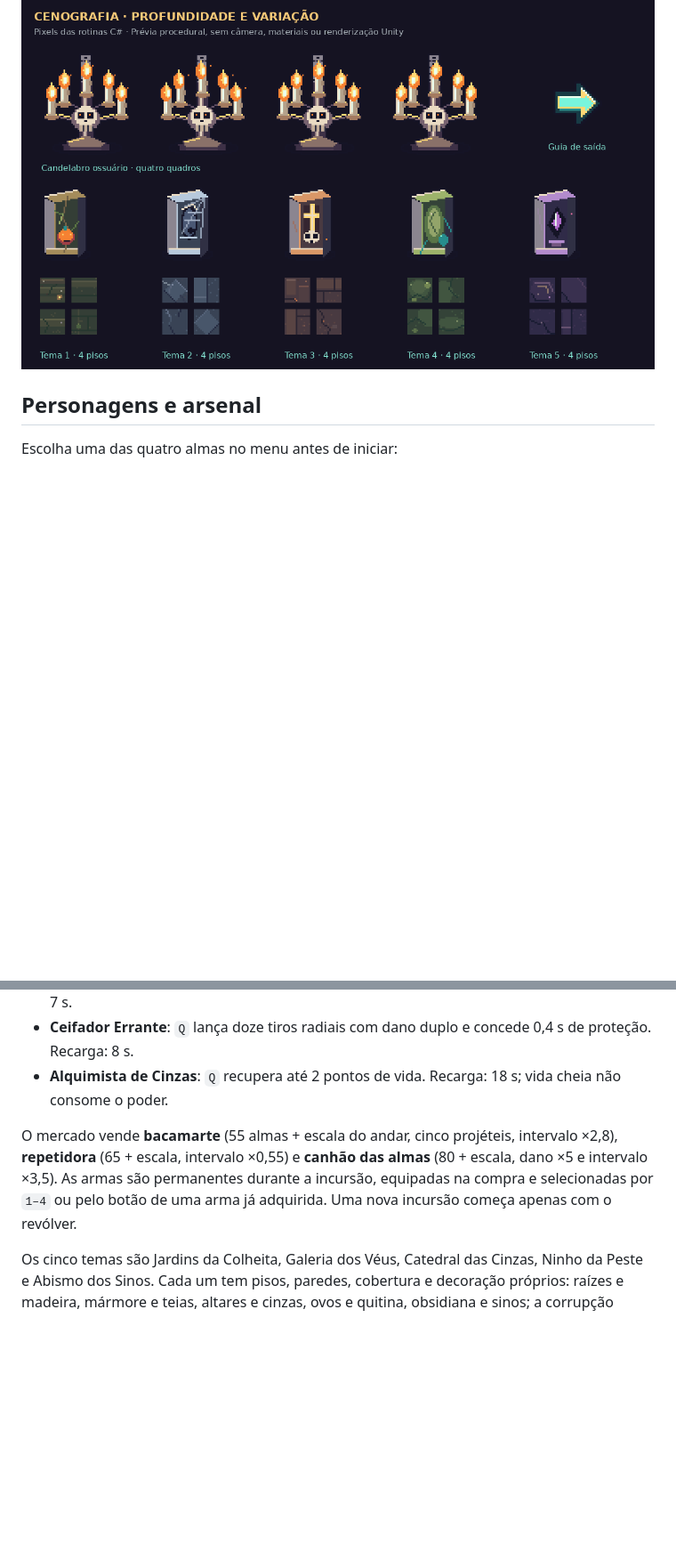
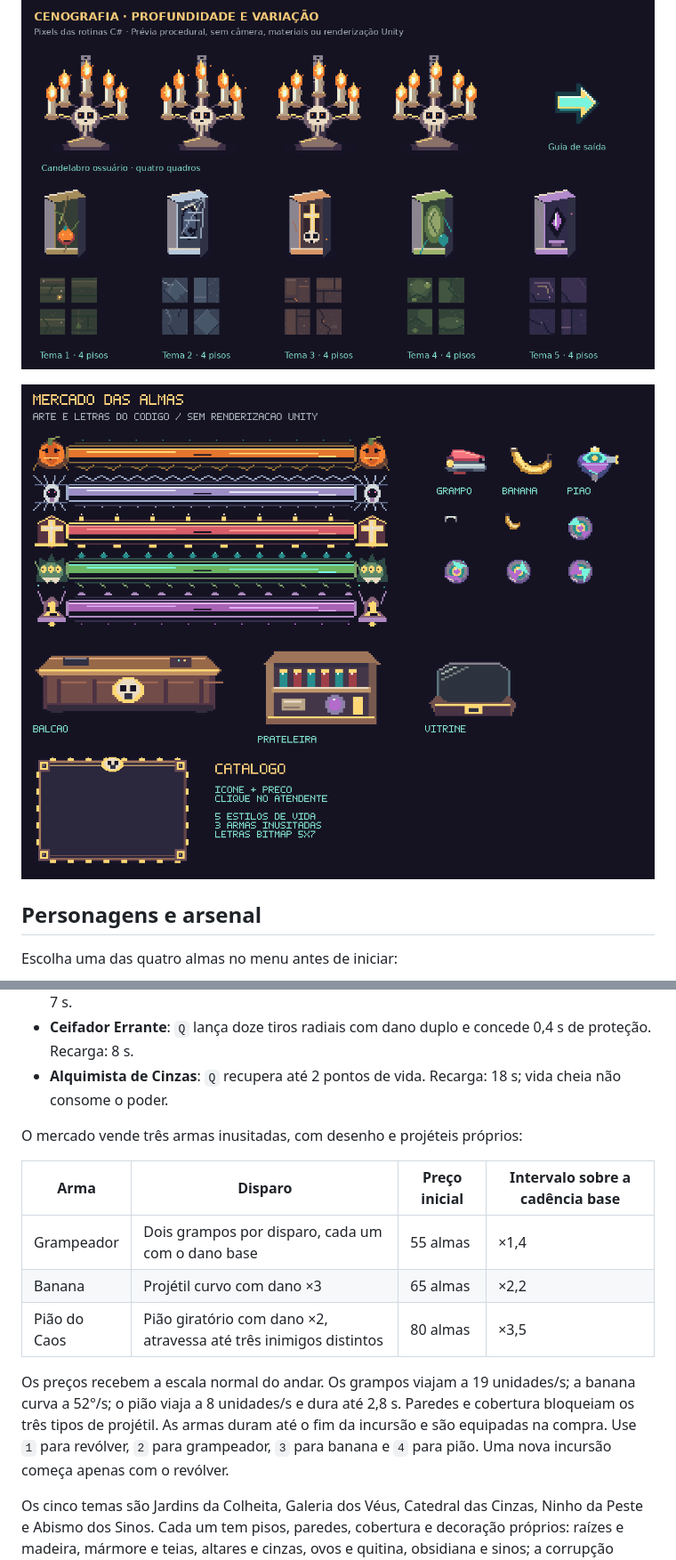
Before and after one commit to ManoelRIos/ecos-vale, a Markdown page: README.md, 2 parts joined by grey strips. Shown at 89% size. Drawn GitHub-style; pictures changed too: Documentation/SHOP_AND_BOSSES.png (added); blank space fills up the shorter version.

Commit message:
feat: build a walkable soul shop with whimsical weapons and pixel UI

```diff
--- a/README.md
+++ b/README.md
@@ -32,6 +32,8 @@ O shader segue o contrato de cor e espelhamento do SpriteRenderer do URP 17/Unit
 ![Prévia dos sprites e poses, sem renderização do Unity](Documentation/PIXEL_ART.png)
 
 ![Prévia procedural dos relevos, candelabro e variantes de piso, sem renderização Unity](Documentation/ROOM_DETAILS.png)
+
+![Barras dos guardiões, armas e loja em pixel art, sem renderização Unity](Documentation/SHOP_AND_BOSSES.png)
 
 ## Personagens e arsenal
 
@@ -42,7 +44,15 @@ Escolha uma das quatro almas no menu antes de iniciar:
 - **Ceifador Errante**: `Q` lança doze tiros radiais com dano duplo e concede 0,4 s de proteção. Recarga: 8 s.
 - **Alquimista de Cinzas**: `Q` recupera até 2 pontos de vida. Recarga: 18 s; vida cheia não consome o poder.
 
-O mercado vende **bacamarte** (55 almas + escala do andar, cinco projéteis, intervalo ×2,8), **repetidora** (65 + escala, intervalo ×0,55) e **canhão das almas** (80 + escala, dano ×5 e intervalo ×3,5). As armas são permanentes durante a incursão, equipadas na compra e selecionadas por `1–4` ou pelo botão de uma arma já adquirida. Uma nova incursão começa apenas com o revólver.
+O mercado vende três armas inusitadas, com desenho e projéteis próprios:
+
+| Arma | Disparo | Preço inicial | Intervalo sobre a cadência base |
+| --- | --- | --- | --- |
+| Grampeador | Dois grampos por disparo, cada um com o dano base | 55 almas | ×1,4 |
+| Banana | Projétil curvo com dano ×3 | 65 almas | ×2,2 |
+| Pião do Caos | Pião giratório com dano ×2, atravessa até três inimigos distintos | 80 almas | ×3,5 |
+
+Os preços recebem a escala normal do andar. Os grampos viajam a 19 unidades/s; a banana curva a 52°/s; o pião viaja a 8 unidades/s e dura até 2,8 s. Paredes e cobertura bloqueiam os três tipos de projétil. As armas duram até o fim da incursão e são equipadas na compra. Use `1` para revólver, `2` para grampeador, `3` para banana e `4` para pião. Uma nova incursão começa apenas com o revólver.
 
 Os cinco temas são Jardins da Colheita, Galeria dos Véus, Catedral das Cinzas, Ninho da Peste e Abismo dos Sinos. Cada um tem pisos, paredes, cobertura e decoração próprios: raízes e madeira, mármore e teias, altares e cinzas, ovos e quitina, obsidiana e sinos; a corrupção visual aumenta com a profundidade sem apagar os projéteis. O mapa usa miniaturas ilustradas com a mesma identidade do andar, corredores e retratos dos guardiões. Cantos verdes identificam a sala atual. Há partículas ambientes, halos nos disparos, clarões e estilhaços nos impactos e até 320 efeitos reutilizáveis. Halos, chamas e efeitos luminosos usam sprites com mistura aditiva; não há iluminação física dinâmica URP.
 
```
Also changed, not shown: other parts of README.md (+12 -10 lines), Documentation/ARCHITECTURE.md (+26 -6 lines), Documentation/VALIDATION.md (+17 -7 lines), 12 other files.
